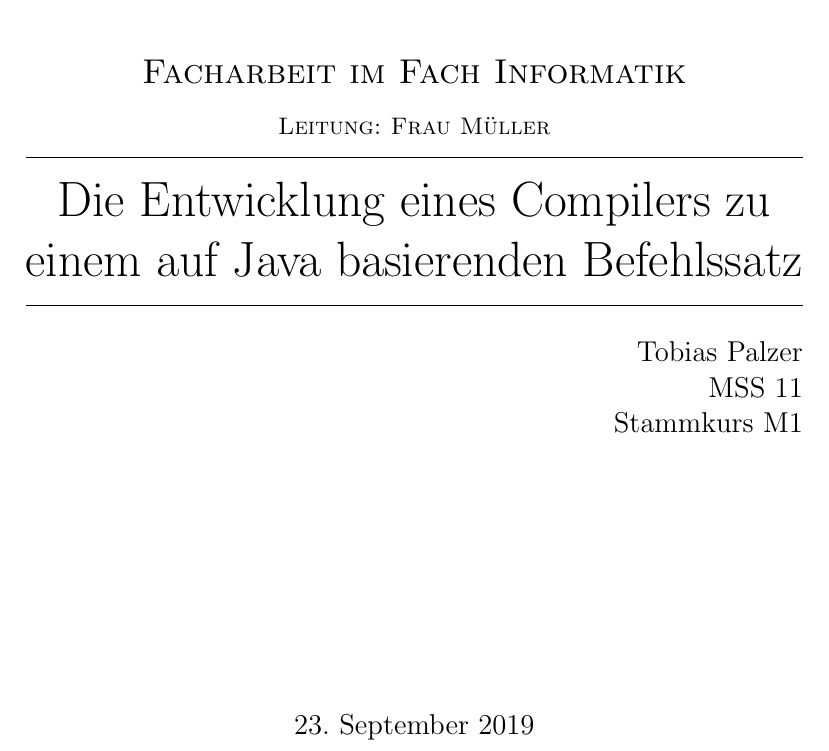
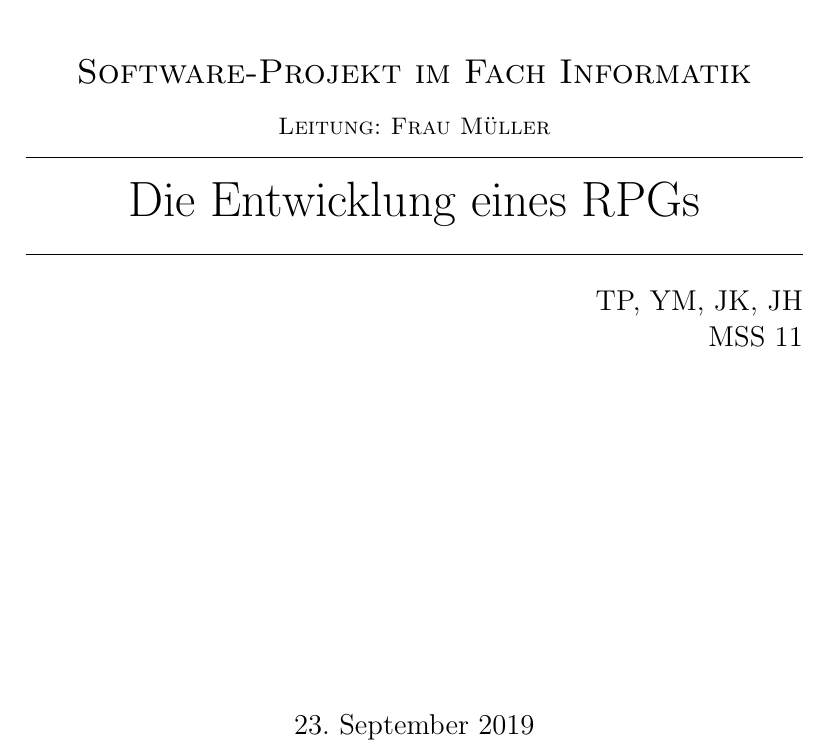
Before and after one commit to Zykai/Software-Projekt, a LaTeX document (documentation/main.tex): part of page 1 of 6, cut so that both start at the same text. Compiled offline with pdfLaTeX.

Commit message:
Update main.tex

```diff
--- a/documentation/main.tex
+++ b/documentation/main.tex
@@ -44,11 +44,11 @@
 \begin{titlepage}
 \begin{center}
 \includegraphics[width=0.5\textwidth]{img/lmg8.png}\\[1.5cm]
-\textsc{\Large Facharbeit im Fach Informatik }\\[0.4cm]
+\textsc{\Large Software-Projekt im Fach Informatik }\\[0.4cm]
 \textsc{Leitung: Frau Müller}\\[0.4cm]
 \hrule
 \bigskip
-\huge Die Entwicklung eines Compilers zu einem auf Java basierenden Befehlssatz\\[0.5cm]
+\huge Die Entwicklung eines RPGs\\[0.5cm]
 \hrule
 \begin{minipage}{0.4\textwidth}
 \begin{flushleft} \large
@@ -59,9 +59,8 @@
 \begin{flushright} \large
 \bigskip
 \medskip
-Tobias Palzer \\
+TP, YM, JK, JH \\
 MSS 11 \\
-Stammkurs M1  \\[0.8cm]
 \end{flushright}
 \end{minipage}
 \vfill
```
Also changed, not shown: documentation/main.tex (1 more changed lines).
